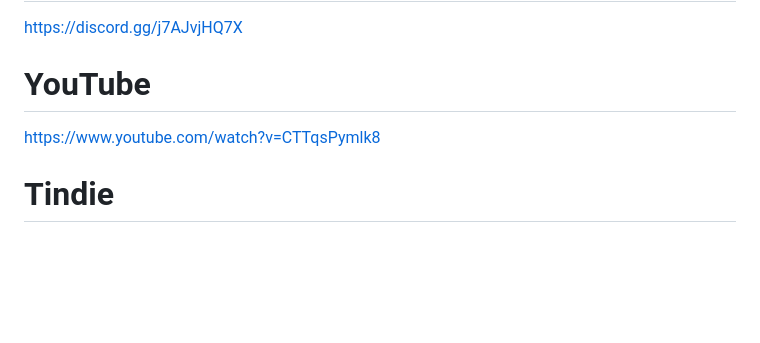
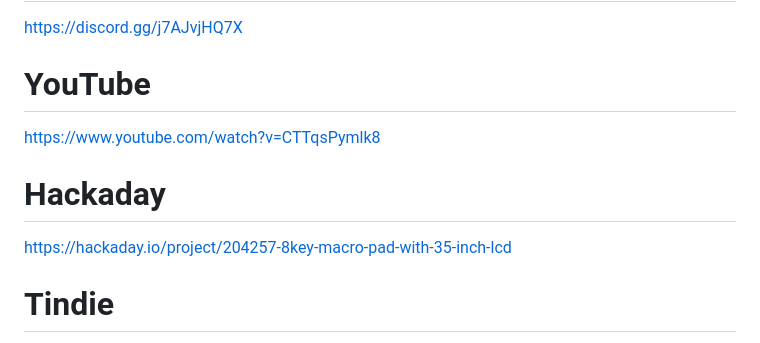
Before and after one commit to eezbotfun/8-key-macropad, a Markdown page: README.md, the part around the change. GitHub-like rendering; blank space fills up the shorter version.

Commit message:
Add Hackaday project link
Added Hackaday project link to README.

```diff
--- a/README.md
+++ b/README.md
@@ -91,5 +91,8 @@ https://discord.gg/j7AJvjHQ7X
 # YouTube
 https://www.youtube.com/watch?v=CTTqsPymlk8
 
+# Hackaday
+https://hackaday.io/project/204257-8key-macro-pad-with-35-inch-lcd
+
 # Tindie
 <a href="https://www.tindie.com/stores/yangshu/?ref=offsite_badges&utm_source=sellers_AlanYang&utm_medium=badges&utm_campaign=badge_large"><img src="https://d2ss6ovg47m0r5.cloudfront.net/badges/tindie-larges.png" alt="I sell on Tindie" width="200" height="104"></a>
```
